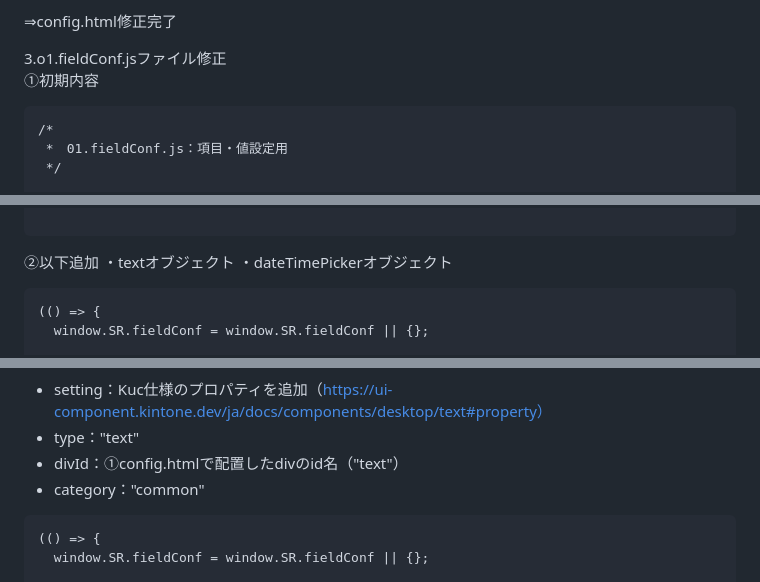
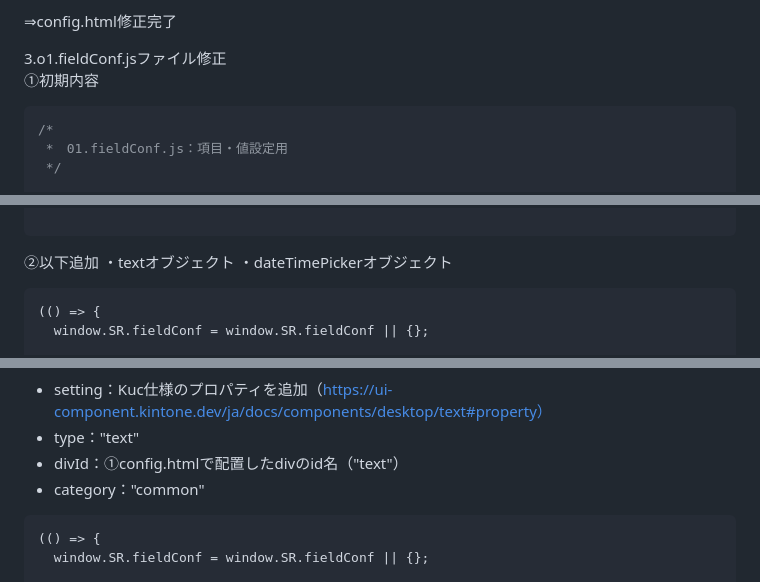
Before and after one commit to yamatokawai/kintone_plugin_template, a Markdown page: README.md, 3 parts joined by grey strips. Drawn GitHub-style.

````diff
--- a/README.md
+++ b/README.md
@@ -108,7 +108,7 @@
 
 3.o1.fieldConf.jsファイル修正<br>
 ①初期内容
-```
+```js
 /*
  *　01.fieldConf.js：項目・値設定用
  */
@@ -171,7 +171,7 @@
   ・textオブジェクト
   ・dateTimePickerオブジェクト
 
-```
+```js
 (() => {
   window.SR.fieldConf = window.SR.fieldConf || {};
 
@@ -194,7 +194,7 @@
 - type："text"
 - divId：①config.htmlで配置したdivのid名（"text"）
 - category："common"
-```
+```js
 (() => {
   window.SR.fieldConf = window.SR.fieldConf || {};
 
````
Also changed, not shown: other parts of README.md (+70 -11 lines).
